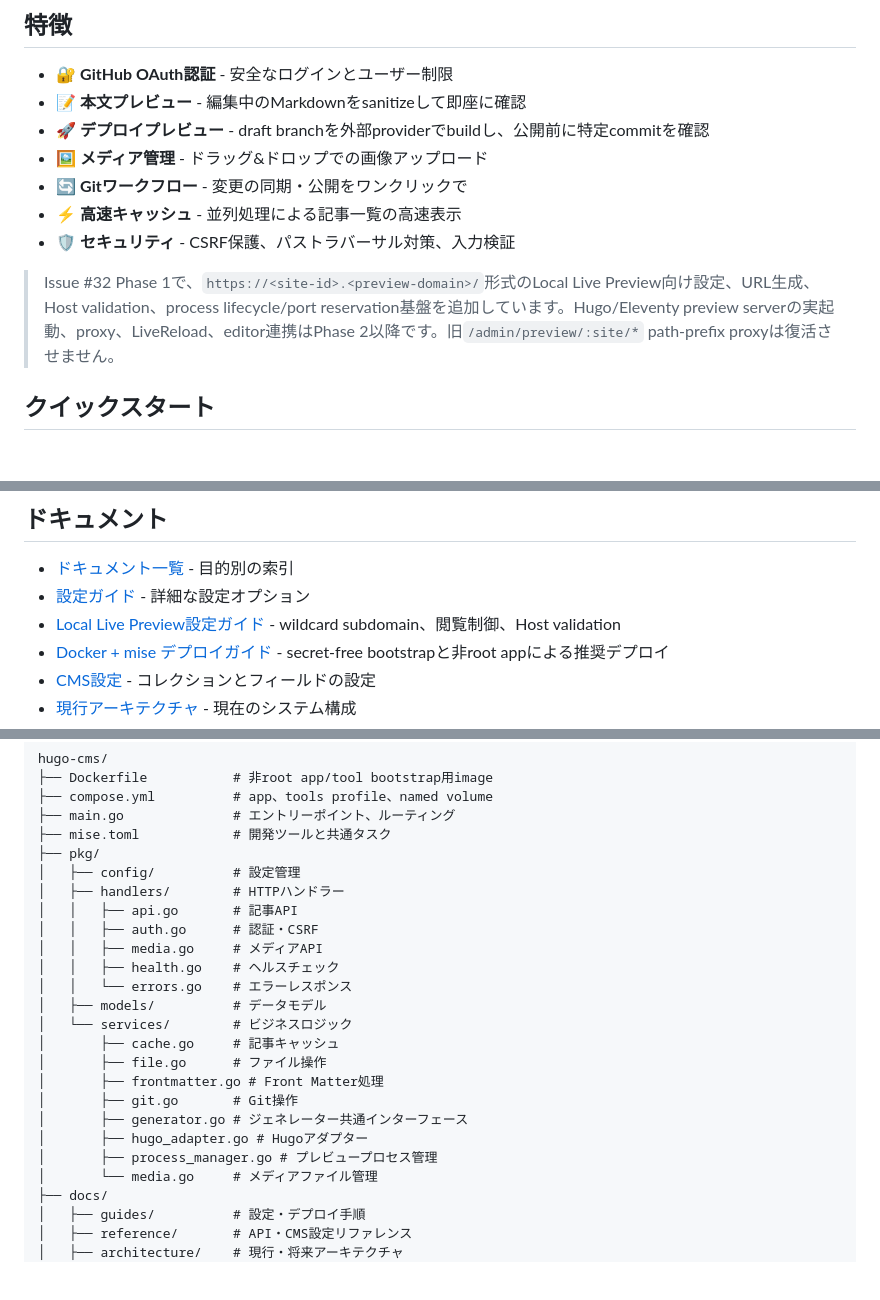
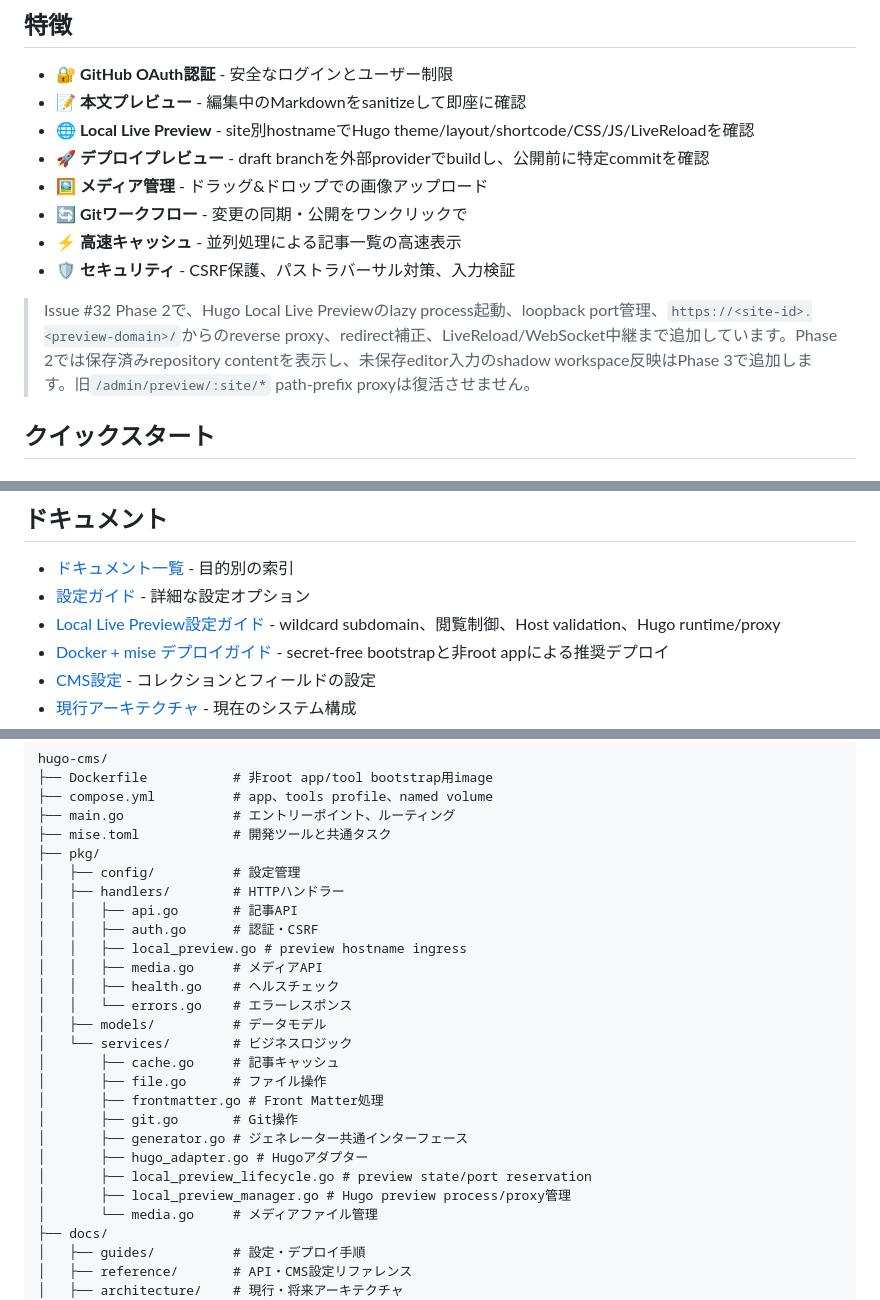
Before and after one commit to kitashimauni/hugo-cms, a Markdown page: README.md, 3 parts joined by grey strips. Rendered like a GitHub page; blank space fills up the shorter version.

Commit message:
docs: reflect Phase 2 local preview support

```diff
--- a/README.md
+++ b/README.md
@@ -6,13 +6,14 @@ Hugoサイト用のセルフホスト型ヘッドレスCMSです。GitHub OAuth
 
 - 🔐 **GitHub OAuth認証** - 安全なログインとユーザー制限
 - 📝 **本文プレビュー** - 編集中のMarkdownをsanitizeして即座に確認
+- 🌐 **Local Live Preview** - site別hostnameでHugo theme/layout/shortcode/CSS/JS/LiveReloadを確認
 - 🚀 **デプロイプレビュー** - draft branchを外部providerでbuildし、公開前に特定commitを確認
 - 🖼️ **メディア管理** - ドラッグ&ドロップでの画像アップロード
 - 🔄 **Gitワークフロー** - 変更の同期・公開をワンクリックで
 - ⚡ **高速キャッシュ** - 並列処理による記事一覧の高速表示
 - 🛡️ **セキュリティ** - CSRF保護、パストラバーサル対策、入力検証
 
-> Issue #32 Phase 1で、`https://<site-id>.<preview-domain>/`形式のLocal Live Preview向け設定、URL生成、Host validation、process lifecycle/port reservation基盤を追加しています。Hugo/Eleventy preview serverの実起動、proxy、LiveReload、editor連携はPhase 2以降です。旧`/admin/preview/:site/*` path-prefix proxyは復活させません。
+> Issue #32 Phase 2で、Hugo Local Live Previewのlazy process起動、loopback port管理、`https://<site-id>.<preview-domain>/`からのreverse proxy、redirect補正、LiveReload/WebSocket中継まで追加しています。Phase 2では保存済みrepository contentを表示し、未保存editor入力のshadow workspace反映はPhase 3で追加します。旧`/admin/preview/:site/*` path-prefix proxyは復活させません。
 
 ## クイックスタート
 
@@ -148,7 +149,7 @@ appは非rootで動作し、bind mountしたrepoを`chown`しません。mise to
 
 - [ドキュメント一覧](docs/README.md) - 目的別の索引
 - [設定ガイド](docs/guides/configuration.md) - 詳細な設定オプション
-- [Local Live Preview設定ガイド](docs/guides/local-live-preview.md) - wildcard subdomain、閲覧制御、Host validation
+- [Local Live Preview設定ガイド](docs/guides/local-live-preview.md) - wildcard subdomain、閲覧制御、Host validation、Hugo runtime/proxy
 - [Docker + mise デプロイガイド](docs/guides/docker-mise-deployment.md) - secret-free bootstrapと非root appによる推奨デプロイ
 - [CMS設定](docs/reference/cms-config.md) - コレクションとフィールドの設定
 - [現行アーキテクチャ](docs/architecture/current-architecture.md) - 現在のシステム構成
@@ -170,6 +171,7 @@ hugo-cms/
 │   ├── handlers/        # HTTPハンドラー
 │   │   ├── api.go       # 記事API
 │   │   ├── auth.go      # 認証・CSRF
+│   │   ├── local_preview.go # preview hostname ingress
 │   │   ├── media.go     # メディアAPI
 │   │   ├── health.go    # ヘルスチェック
 │   │   └── errors.go    # エラーレスポンス
@@ -181,7 +183,8 @@ hugo-cms/
 │       ├── git.go       # Git操作
 │       ├── generator.go # ジェネレーター共通インターフェース
 │       ├── hugo_adapter.go # Hugoアダプター
-│       ├── process_manager.go # プレビュープロセス管理
+│       ├── local_preview_lifecycle.go # preview state/port reservation
+│       ├── local_preview_manager.go # Hugo preview process/proxy管理
 │       └── media.go     # メディアファイル管理
 ├── docs/
 │   ├── guides/          # 設定・デプロイ手順
```
